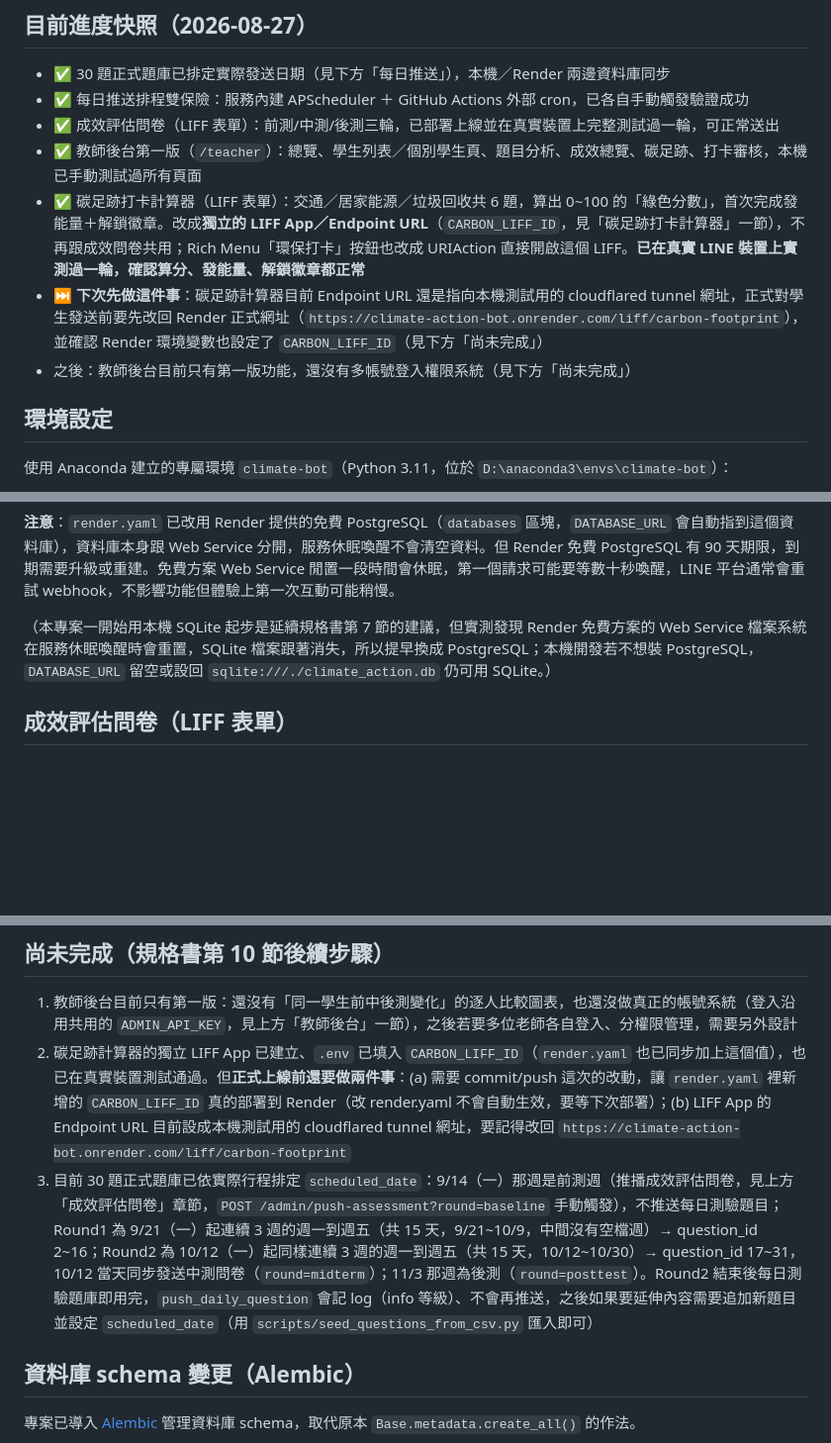
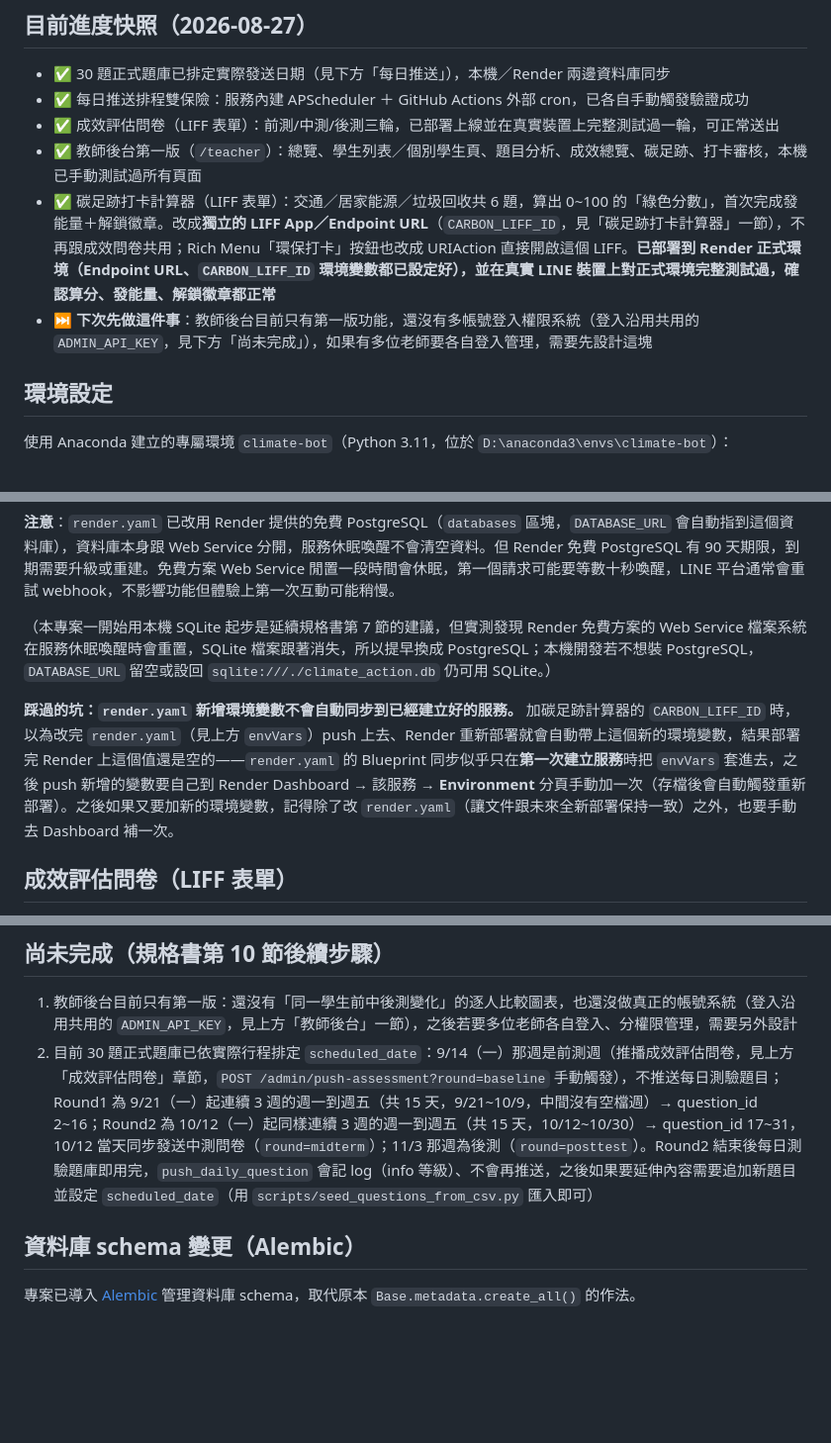
Before and after one commit to abby411716-lab/-climate-action-bot, a Markdown page: README.md, 3 parts joined by grey strips. Shown at 99% size. Drawn GitHub-style; blank space fills up the shorter version.

Commit message:
Update README: carbon footprint calculator is live and tested in production
Also documents the Render Blueprint env-var sync gotcha hit while
deploying CARBON_LIFF_ID, so it doesn't get rediscovered next time.

```diff
--- a/README.md
+++ b/README.md
@@ -8,9 +8,8 @@
 - ✅ 每日推送排程雙保險：服務內建 APScheduler ＋ GitHub Actions 外部 cron，已各自手動觸發驗證成功
 - ✅ 成效評估問卷（LIFF 表單）：前測/中測/後測三輪，已部署上線並在真實裝置上完整測試過一輪，可正常送出
 - ✅ 教師後台第一版（`/teacher`）：總覽、學生列表／個別學生頁、題目分析、成效總覽、碳足跡、打卡審核，本機已手動測試過所有頁面
-- ✅ 碳足跡打卡計算器（LIFF 表單）：交通／居家能源／垃圾回收共 6 題，算出 0~100 的「綠色分數」，首次完成發能量＋解鎖徽章。改成**獨立的 LIFF App／Endpoint URL**（`CARBON_LIFF_ID`，見「碳足跡打卡計算器」一節），不再跟成效問卷共用；Rich Menu「環保打卡」按鈕也改成 URIAction 直接開啟這個 LIFF。**已在真實 LINE 裝置上實測過一輪，確認算分、發能量、解鎖徽章都正常**
-- ⏭️ **下次先做這件事**：碳足跡計算器目前 Endpoint URL 還是指向本機測試用的 cloudflared tunnel 網址，正式對學生發送前要先改回 Render 正式網址（`https://climate-action-bot.onrender.com/liff/carbon-footprint`），並確認 Render 環境變數也設定了 `CARBON_LIFF_ID`（見下方「尚未完成」）
-- 之後：教師後台目前只有第一版功能，還沒有多帳號登入權限系統（見下方「尚未完成」）
+- ✅ 碳足跡打卡計算器（LIFF 表單）：交通／居家能源／垃圾回收共 6 題，算出 0~100 的「綠色分數」，首次完成發能量＋解鎖徽章。改成**獨立的 LIFF App／Endpoint URL**（`CARBON_LIFF_ID`，見「碳足跡打卡計算器」一節），不再跟成效問卷共用；Rich Menu「環保打卡」按鈕也改成 URIAction 直接開啟這個 LIFF。**已部署到 Render 正式環境（Endpoint URL、`CARBON_LIFF_ID` 環境變數都已設定好），並在真實 LINE 裝置上對正式環境完整測試過，確認算分、發能量、解鎖徽章都正常**
+- ⏭️ **下次先做這件事**：教師後台目前只有第一版功能，還沒有多帳號登入權限系統（登入沿用共用的 `ADMIN_API_KEY`，見下方「尚未完成」），如果有多位老師要各自登入管理，需要先設計這塊
 
 ## 環境設定
 
@@ -124,6 +123,8 @@ Body: {"school_name": "南投高中", "join_link_code": "nantou_high"}
 
 （本專案一開始用本機 SQLite 起步是延續規格書第 7 節的建議，但實測發現 Render 免費方案的 Web Service 檔案系統在服務休眠喚醒時會重置，SQLite 檔案跟著消失，所以提早換成 PostgreSQL；本機開發若不想裝 PostgreSQL，`DATABASE_URL` 留空或設回 `sqlite:///./climate_action.db` 仍可用 SQLite。）
 
+**踩過的坑：`render.yaml` 新增環境變數不會自動同步到已經建立好的服務。** 加碳足跡計算器的 `CARBON_LIFF_ID` 時，以為改完 `render.yaml`（見上方 `envVars`）push 上去、Render 重新部署就會自動帶上這個新的環境變數，結果部署完 Render 上這個值還是空的——`render.yaml` 的 Blueprint 同步似乎只在**第一次建立服務**時把 `envVars` 套進去，之後 push 新增的變數要自己到 Render Dashboard → 該服務 → **Environment** 分頁手動加一次（存檔後會自動觸發重新部署）。之後如果又要加新的環境變數，記得除了改 `render.yaml`（讓文件跟未來全新部署保持一致）之外，也要手動去 Dashboard 補一次。
+
 ## 成效評估問卷（LIFF 表單）
 
 前測（baseline）／中測（midterm）／後測（posttest）三輪問卷，題目改編自使用者提供的「青少年氣候行為調查」（教育部青年發展署 Young 飛計畫），內容是自我覺察／態度／行為／動機題（沒有標準答案），跟每日測驗的客觀對錯（`answer_logs`）是分開的兩種資料。
@@ -151,8 +152,7 @@ Body: {"school_name": "南投高中", "join_link_code": "nantou_high"}
 ## 尚未完成（規格書第 10 節後續步驟）
 
 1. 教師後台目前只有第一版：還沒有「同一學生前中後測變化」的逐人比較圖表，也還沒做真正的帳號系統（登入沿用共用的 `ADMIN_API_KEY`，見上方「教師後台」一節），之後若要多位老師各自登入、分權限管理，需要另外設計
-2. 碳足跡計算器的獨立 LIFF App 已建立、`.env` 已填入 `CARBON_LIFF_ID`（`render.yaml` 也已同步加上這個值），也已在真實裝置測試通過。但**正式上線前還要做兩件事**：(a) 需要 commit/push 這次的改動，讓 `render.yaml` 裡新增的 `CARBON_LIFF_ID` 真的部署到 Render（改 render.yaml 不會自動生效，要等下次部署）；(b) LIFF App 的 Endpoint URL 目前設成本機測試用的 cloudflared tunnel 網址，要記得改回 `https://climate-action-bot.onrender.com/liff/carbon-footprint`
-3. 目前 30 題正式題庫已依實際行程排定 `scheduled_date`：9/14（一）那週是前測週（推播成效評估問卷，見上方「成效評估問卷」章節，`POST /admin/push-assessment?round=baseline` 手動觸發），不推送每日測驗題目；Round1 為 9/21（一）起連續 3 週的週一到週五（共 15 天，9/21~10/9，中間沒有空檔週）→ question_id 2~16；Round2 為 10/12（一）起同樣連續 3 週的週一到週五（共 15 天，10/12~10/30）→ question_id 17~31，10/12 當天同步發送中測問卷（`round=midterm`）；11/3 那週為後測（`round=posttest`）。Round2 結束後每日測驗題庫即用完，`push_daily_question` 會記 log（info 等級）、不會再推送，之後如果要延伸內容需要追加新題目並設定 `scheduled_date`（用 `scripts/seed_questions_from_csv.py` 匯入即可）
+2. 目前 30 題正式題庫已依實際行程排定 `scheduled_date`：9/14（一）那週是前測週（推播成效評估問卷，見上方「成效評估問卷」章節，`POST /admin/push-assessment?round=baseline` 手動觸發），不推送每日測驗題目；Round1 為 9/21（一）起連續 3 週的週一到週五（共 15 天，9/21~10/9，中間沒有空檔週）→ question_id 2~16；Round2 為 10/12（一）起同樣連續 3 週的週一到週五（共 15 天，10/12~10/30）→ question_id 17~31，10/12 當天同步發送中測問卷（`round=midterm`）；11/3 那週為後測（`round=posttest`）。Round2 結束後每日測驗題庫即用完，`push_daily_question` 會記 log（info 等級）、不會再推送，之後如果要延伸內容需要追加新題目並設定 `scheduled_date`（用 `scripts/seed_questions_from_csv.py` 匯入即可）
 
 ## 資料庫 schema 變更（Alembic）
 
```
